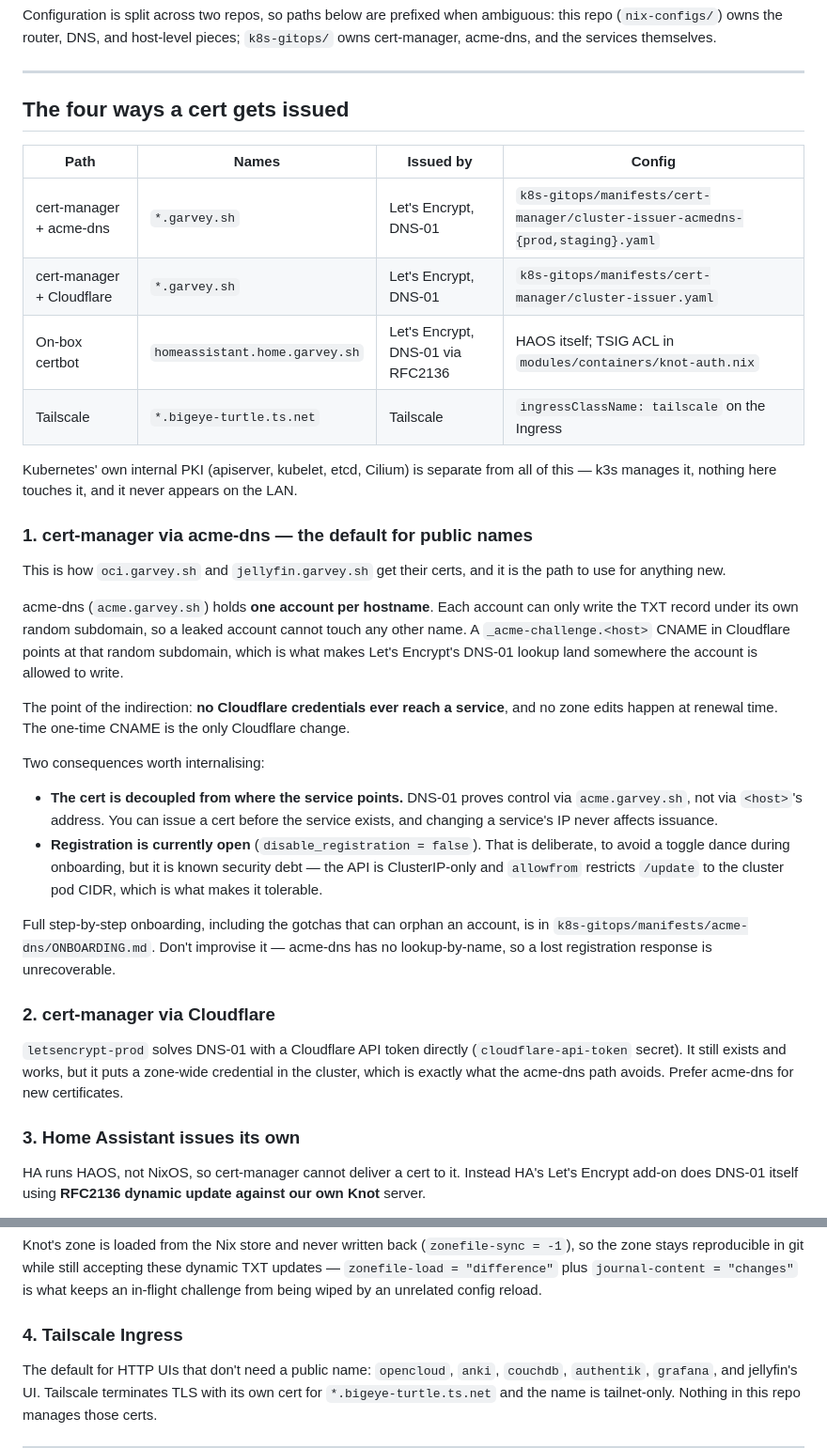
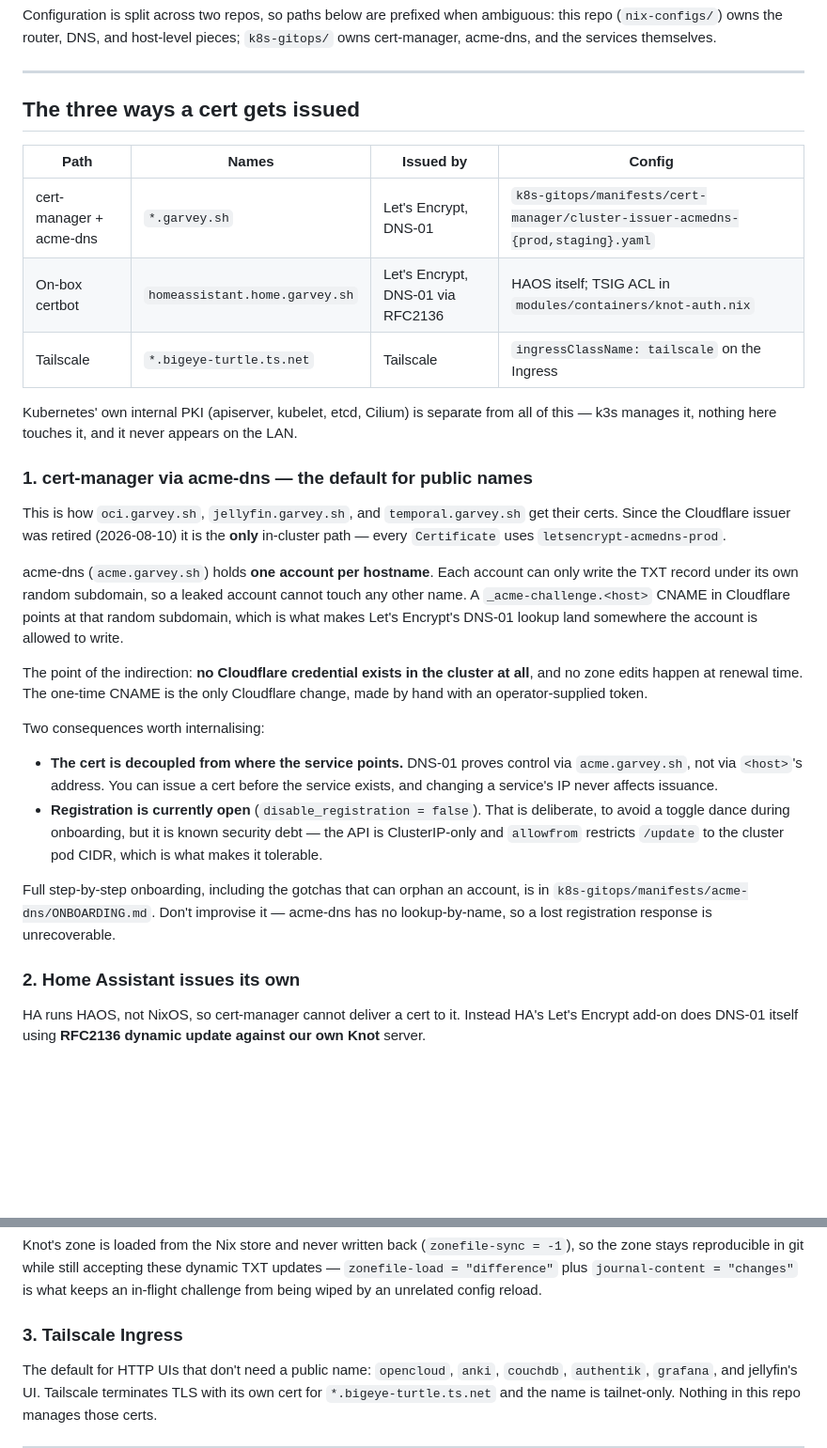
Before and after one commit to nickgarvey/homelab-monorepo, a Markdown page: nix-configs/docs/tls.md, 2 parts joined by grey strips. Shown at 94% size. Rendered like a GitHub page; blank space fills up the shorter version.

Commit message:
Remove Cloudflare token based TLS path

```diff
--- a/nix-configs/docs/tls.md
+++ b/nix-configs/docs/tls.md
@@ -10,12 +10,11 @@ owns cert-manager, acme-dns, and the services themselves.
 
 ---
 
-## The four ways a cert gets issued
+## The three ways a cert gets issued
 
 | Path | Names | Issued by | Config |
 |---|---|---|---|
 | cert-manager + acme-dns | `*.garvey.sh` | Let's Encrypt, DNS-01 | `k8s-gitops/manifests/cert-manager/cluster-issuer-acmedns-{prod,staging}.yaml` |
-| cert-manager + Cloudflare | `*.garvey.sh` | Let's Encrypt, DNS-01 | `k8s-gitops/manifests/cert-manager/cluster-issuer.yaml` |
 | On-box certbot | `homeassistant.home.garvey.sh` | Let's Encrypt, DNS-01 via RFC2136 | HAOS itself; TSIG ACL in `modules/containers/knot-auth.nix` |
 | Tailscale | `*.bigeye-turtle.ts.net` | Tailscale | `ingressClassName: tailscale` on the Ingress |
 
@@ -24,8 +23,9 @@ this — k3s manages it, nothing here touches it, and it never appears on the LA
 
 ### 1. cert-manager via acme-dns — the default for public names
 
-This is how `oci.garvey.sh` and `jellyfin.garvey.sh` get their certs, and it is the path
-to use for anything new.
+This is how `oci.garvey.sh`, `jellyfin.garvey.sh`, and `temporal.garvey.sh` get their certs.
+Since the Cloudflare issuer was retired (2026-08-10) it is the **only** in-cluster path —
+every `Certificate` uses `letsencrypt-acmedns-prod`.
 
 acme-dns (`acme.garvey.sh`) holds **one account per hostname**. Each account can only
 write the TXT record under its own random subdomain, so a leaked account cannot touch any
@@ -33,8 +33,9 @@ other name. A `_acme-challenge.<host>` CNAME in Cloudflare points at that random
 subdomain, which is what makes Let's Encrypt's DNS-01 lookup land somewhere the account is
 allowed to write.
 
-The point of the indirection: **no Cloudflare credentials ever reach a service**, and no
-zone edits happen at renewal time. The one-time CNAME is the only Cloudflare change.
+The point of the indirection: **no Cloudflare credential exists in the cluster at all**, and
+no zone edits happen at renewal time. The one-time CNAME is the only Cloudflare change, made
+by hand with an operator-supplied token.
 
 Two consequences worth internalising:
 
@@ -50,14 +51,7 @@ Full step-by-step onboarding, including the gotchas that can orphan an account,
 `k8s-gitops/manifests/acme-dns/ONBOARDING.md`. Don't improvise it — acme-dns has no
 lookup-by-name, so a lost registration response is unrecoverable.
 
-### 2. cert-manager via Cloudflare
-
-`letsencrypt-prod` solves DNS-01 with a Cloudflare API token directly
-(`cloudflare-api-token` secret). It still exists and works, but it puts a zone-wide
-credential in the cluster, which is exactly what the acme-dns path avoids. Prefer
-acme-dns for new certificates.
-
-### 3. Home Assistant issues its own
+### 2. Home Assistant issues its own
 
 HA runs HAOS, not NixOS, so cert-manager cannot deliver a cert to it. Instead HA's Let's
 Encrypt add-on does DNS-01 itself using **RFC2136 dynamic update against our own Knot**
@@ -80,7 +74,7 @@ Knot's zone is loaded from the Nix store and never written back
 dynamic TXT updates — `zonefile-load = "difference"` plus `journal-content = "changes"` is
 what keeps an in-flight challenge from being wiped by an unrelated config reload.
 
-### 4. Tailscale Ingress
+### 3. Tailscale Ingress
 
 The default for HTTP UIs that don't need a public name: `opencloud`, `anki`, `couchdb`,
 `authentik`, `grafana`, and jellyfin's UI. Tailscale terminates TLS with its own cert for
```
